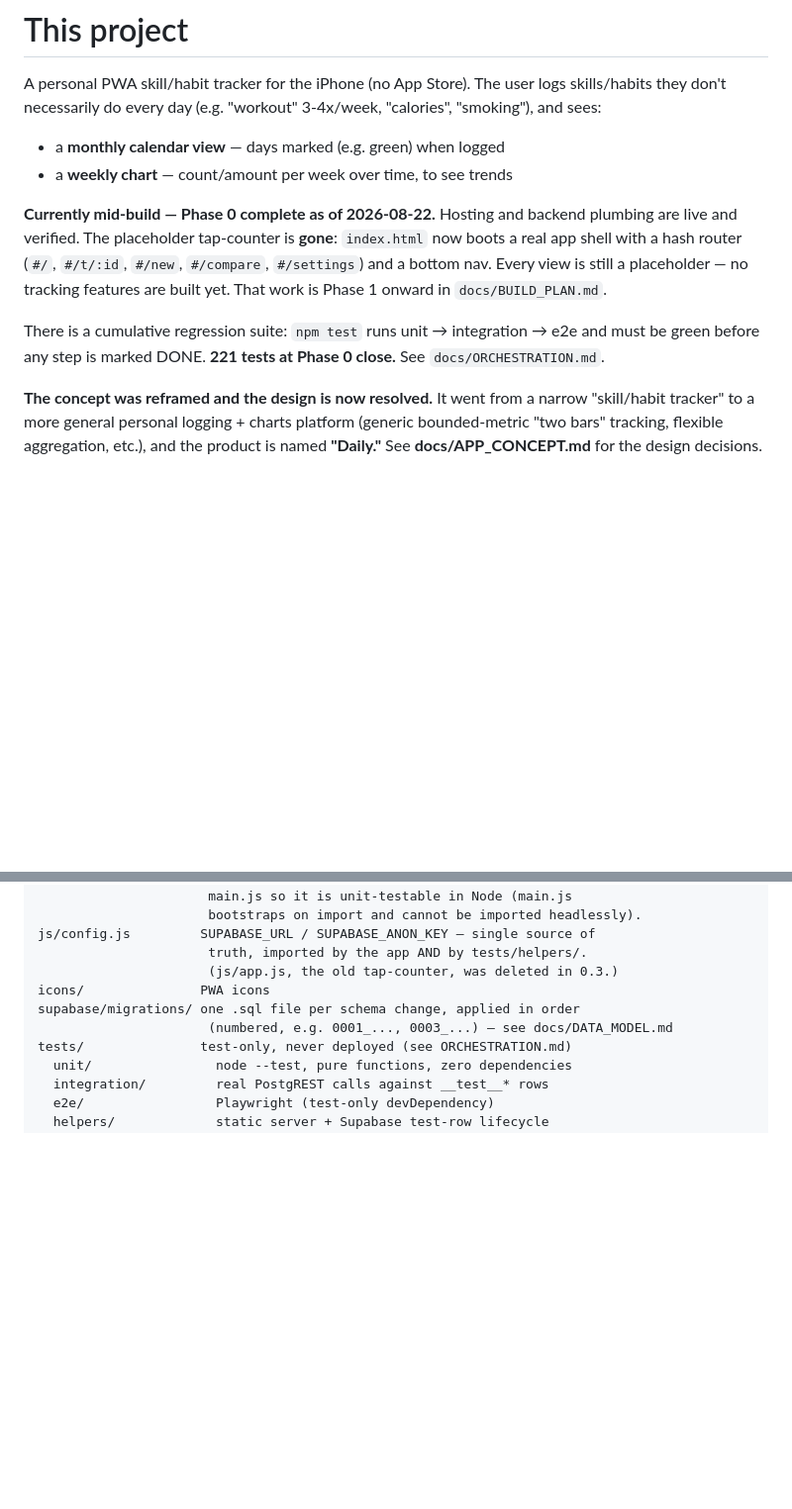
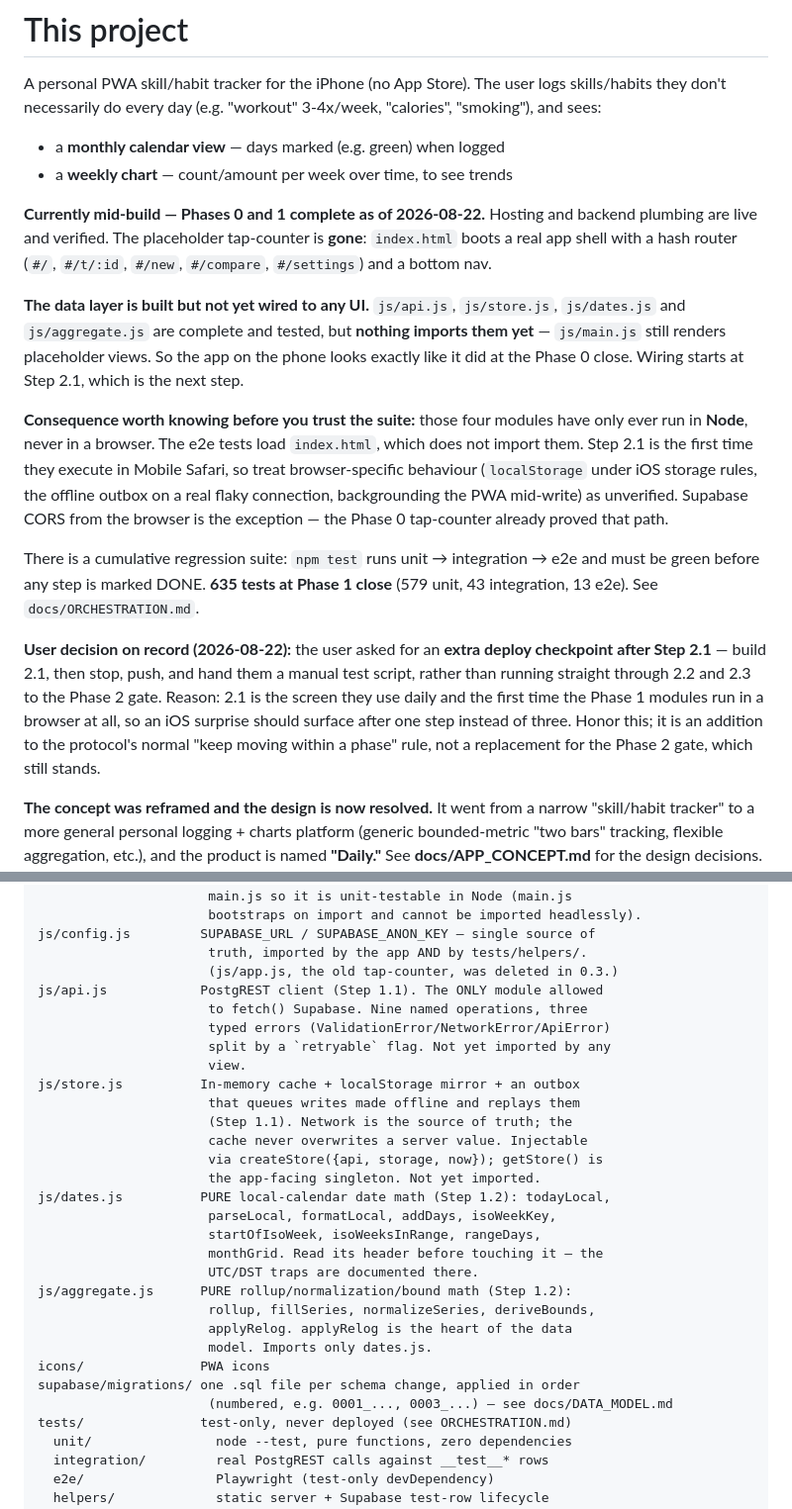
Before and after one commit to masihbn/daily, a Markdown page: CLAUDE.md, 2 parts joined by grey strips. Shown at 99% size. Rendered like a GitHub page; blank space fills up the shorter version.

Commit message:
Close Phase 1: record the gate outcome and hand off to a cold session
CLAUDE.md still described the repo as "Phase 0 complete / 221 tests /
no tracking features built yet", which would send a fresh session off to
rebuild Phase 1. Updated to reflect what is actually live.

Three things a cold session needs and could not otherwise know:

- The data layer exists but nothing imports it. js/main.js still renders
  placeholder views, so the app looks unchanged on the phone. Wiring
  starts at Step 2.1.
- Those four modules have only ever run in Node. The e2e tests load
  index.html, which does not import them, so browser behaviour is
  unverified — Step 2.1 is their first run in Mobile Safari. Supabase
  CORS is the exception, already proven by the Phase 0 tap-counter.
- The user asked for an extra deploy checkpoint after Step 2.1 rather
  than running straight to the Phase 2 gate, so an iOS surprise surfaces
  after one step instead of three. Recorded in both CLAUDE.md and at
  Step 2.1 itself, since that is where the next session will be working.

Also recorded the Phase 1 gate outcome with the evidence presented, and
added the four new modules to the folder map.

Co-Authored-By: Claude Opus 5 <noreply@anthropic.com>
Claude-Session: https://claude.ai/code/session_01PSezoTJv95uovcuDmRoqRj

```diff
--- a/CLAUDE.md
+++ b/CLAUDE.md
@@ -6,16 +6,40 @@ user logs skills/habits they don't necessarily do every day (e.g.
 - a **monthly calendar view** — days marked (e.g. green) when logged
 - a **weekly chart** — count/amount per week over time, to see trends
 
-**Currently mid-build — Phase 0 complete as of 2026-08-22.** Hosting and
-backend plumbing are live and verified. The placeholder tap-counter is
-**gone**: `index.html` now boots a real app shell with a hash router
-(`#/`, `#/t/:id`, `#/new`, `#/compare`, `#/settings`) and a bottom nav.
-Every view is still a placeholder — no tracking features are built yet.
-That work is Phase 1 onward in `docs/BUILD_PLAN.md`.
+**Currently mid-build — Phases 0 and 1 complete as of 2026-08-22.**
+Hosting and backend plumbing are live and verified. The placeholder
+tap-counter is **gone**: `index.html` boots a real app shell with a hash
+router (`#/`, `#/t/:id`, `#/new`, `#/compare`, `#/settings`) and a bottom
+nav.
+
+**The data layer is built but not yet wired to any UI.** `js/api.js`,
+`js/store.js`, `js/dates.js` and `js/aggregate.js` are complete and
+tested, but **nothing imports them yet** — `js/main.js` still renders
+placeholder views. So the app on the phone looks exactly like it did at
+the Phase 0 close. Wiring starts at Step 2.1, which is the next step.
+
+**Consequence worth knowing before you trust the suite:** those four
+modules have only ever run in **Node**, never in a browser. The e2e tests
+load `index.html`, which does not import them. Step 2.1 is the first time
+they execute in Mobile Safari, so treat browser-specific behaviour
+(`localStorage` under iOS storage rules, the offline outbox on a real
+flaky connection, backgrounding the PWA mid-write) as unverified. Supabase
+CORS from the browser is the exception — the Phase 0 tap-counter already
+proved that path.
 
 There is a cumulative regression suite: `npm test` runs unit →
 integration → e2e and must be green before any step is marked DONE.
-**221 tests at Phase 0 close.** See `docs/ORCHESTRATION.md`.
+**635 tests at Phase 1 close** (579 unit, 43 integration, 13 e2e). See
+`docs/ORCHESTRATION.md`.
+
+**User decision on record (2026-08-22):** the user asked for an **extra
+deploy checkpoint after Step 2.1** — build 2.1, then stop, push, and hand
+them a manual test script, rather than running straight through 2.2 and
+2.3 to the Phase 2 gate. Reason: 2.1 is the screen they use daily and the
+first time the Phase 1 modules run in a browser at all, so an iOS
+surprise should surface after one step instead of three. Honor this; it
+is an addition to the protocol's normal "keep moving within a phase"
+rule, not a replacement for the Phase 2 gate, which still stands.
 
 **The concept was reframed and the design is now resolved.** It went from
 a narrow "skill/habit tracker" to a more general personal logging +
@@ -75,6 +99,26 @@ js/router.js         pure parseHash(hash) -> {name, params}. Split out of
 js/config.js         SUPABASE_URL / SUPABASE_ANON_KEY — single source of
                       truth, imported by the app AND by tests/helpers/.
                       (js/app.js, the old tap-counter, was deleted in 0.3.)
+js/api.js            PostgREST client (Step 1.1). The ONLY module allowed
+                      to fetch() Supabase. Nine named operations, three
+                      typed errors (ValidationError/NetworkError/ApiError)
+                      split by a `retryable` flag. Not yet imported by any
+                      view.
+js/store.js          In-memory cache + localStorage mirror + an outbox
+                      that queues writes made offline and replays them
+                      (Step 1.1). Network is the source of truth; the
+                      cache never overwrites a server value. Injectable
+                      via createStore({api, storage, now}); getStore() is
+                      the app-facing singleton. Not yet imported.
+js/dates.js          PURE local-calendar date math (Step 1.2): todayLocal,
+                      parseLocal, formatLocal, addDays, isoWeekKey,
+                      startOfIsoWeek, isoWeeksInRange, rangeDays,
+                      monthGrid. Read its header before touching it — the
+                      UTC/DST traps are documented there.
+js/aggregate.js      PURE rollup/normalization/bound math (Step 1.2):
+                      rollup, fillSeries, normalizeSeries, deriveBounds,
+                      applyRelog. applyRelog is the heart of the data
+                      model. Imports only dates.js.
 icons/               PWA icons
 supabase/migrations/ one .sql file per schema change, applied in order
                       (numbered, e.g. 0001_..., 0003_...) — see docs/DATA_MODEL.md
```
Also changed, not shown: docs/BUILD_PLAN.md (+37 -0 lines).
